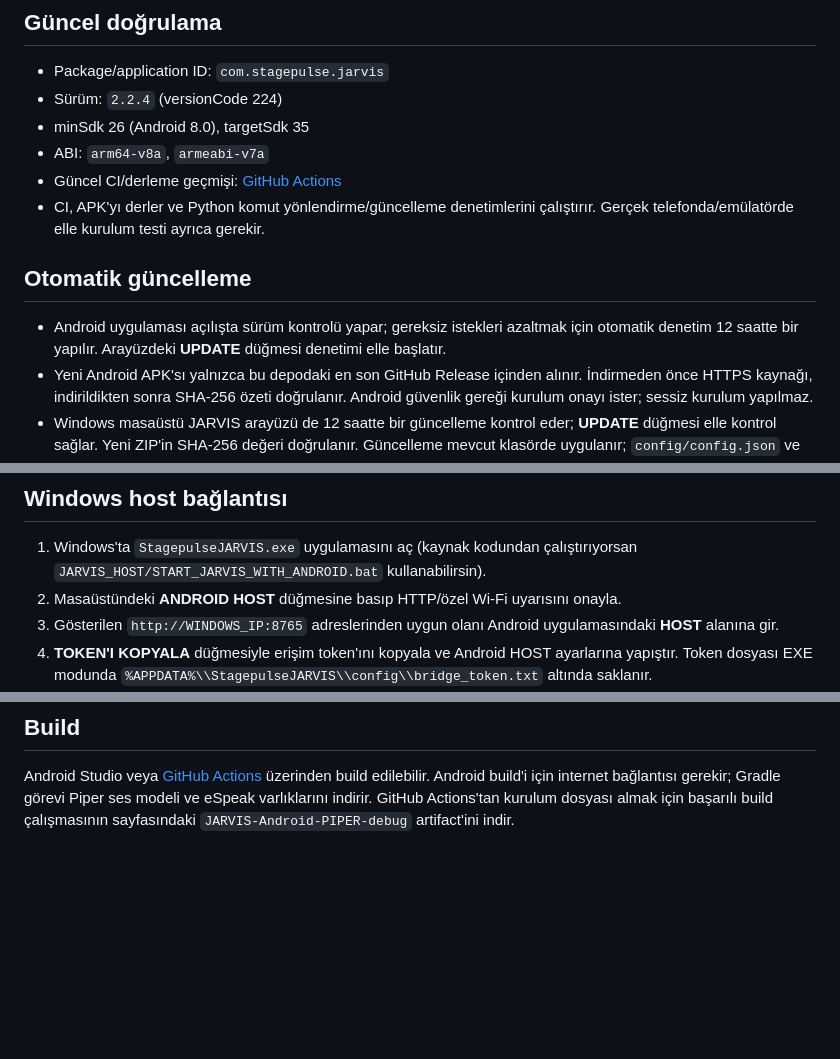
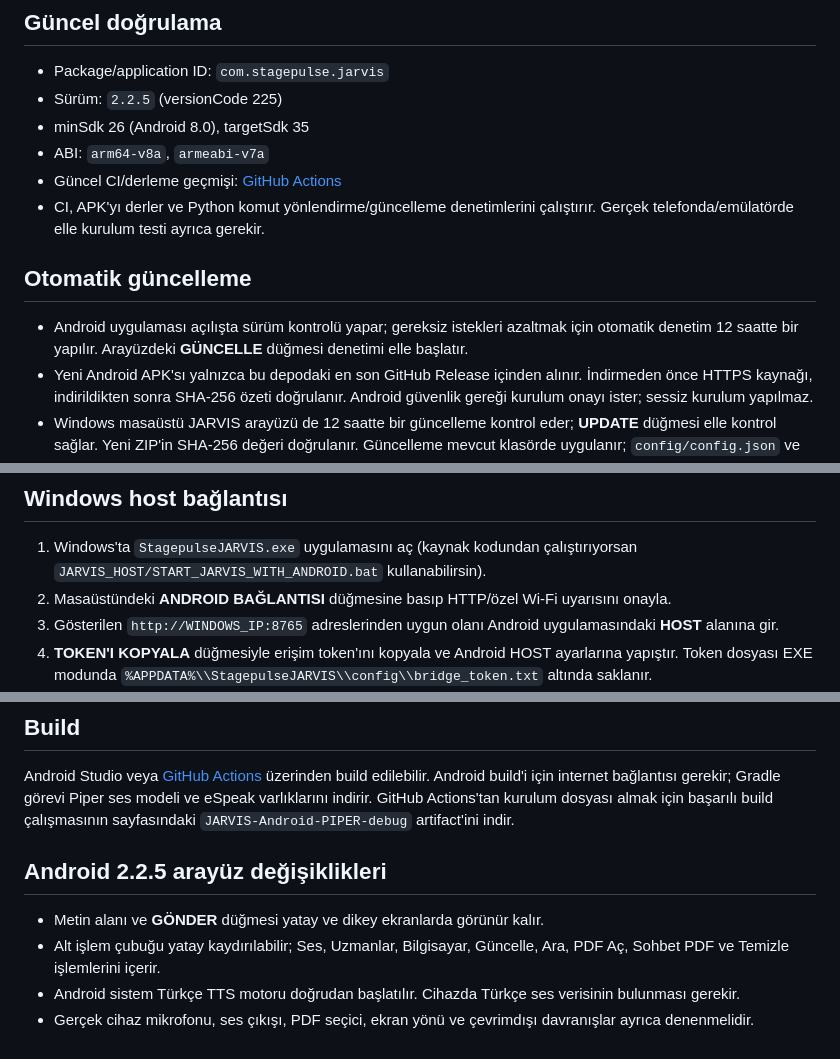
Before and after one commit to ibrahimFOH/JARVIS-Android, a Markdown page: JARVIS_ANDROID/README.md, 3 parts joined by grey strips. Rendered like a GitHub page; blank space fills up the shorter version.

Commit message:
JARVIS Android 2.2.5 kurulum ve sürüm belgesini güncelle

```diff
--- a/JARVIS_ANDROID/README.md
+++ b/JARVIS_ANDROID/README.md
@@ -5,7 +5,7 @@ Bağımsız Android JARVIS uygulaması. Bu proje, Windows Asistan 0.1.5 EXE'sini
 ## Güncel doğrulama
 
 - Package/application ID: `com.stagepulse.jarvis`
-- Sürüm: `2.2.4` (versionCode 224)
+- Sürüm: `2.2.5` (versionCode 225)
 - minSdk 26 (Android 8.0), targetSdk 35
 - ABI: `arm64-v8a`, `armeabi-v7a`
 - Güncel CI/derleme geçmişi: [GitHub Actions](https://github.com/ibrahimFOH/JARVIS-Android/actions)
@@ -13,7 +13,7 @@ Bağımsız Android JARVIS uygulaması. Bu proje, Windows Asistan 0.1.5 EXE'sini
 
 ## Otomatik güncelleme
 
-- Android uygulaması açılışta sürüm kontrolü yapar; gereksiz istekleri azaltmak için otomatik denetim 12 saatte bir yapılır. Arayüzdeki **UPDATE** düğmesi denetimi elle başlatır.
+- Android uygulaması açılışta sürüm kontrolü yapar; gereksiz istekleri azaltmak için otomatik denetim 12 saatte bir yapılır. Arayüzdeki **GÜNCELLE** düğmesi denetimi elle başlatır.
 - Yeni Android APK'sı yalnızca bu depodaki en son GitHub Release içinden alınır. İndirmeden önce HTTPS kaynağı, indirildikten sonra SHA-256 özeti doğrulanır. Android güvenlik gereği kurulum onayı ister; sessiz kurulum yapılmaz.
 - Windows masaüstü JARVIS arayüzü de 12 saatte bir güncelleme kontrol eder; **UPDATE** düğmesi elle kontrol sağlar. Yeni ZIP'in SHA-256 değeri doğrulanır. Güncelleme mevcut klasörde uygulanır; `config/config.json` ve `config/bridge_token.txt` korunur. Eski EXE ve sürüm bilgisi, geri dönüş için yan `StagepulseJARVIS.rollback-*` klasöründe saklanır. Yönetici izni gereken kurulum konumlarında Windows UAC onayı gerekebilir.
 - Windows otomatik değiştirme yalnızca yayınlanmış PyInstaller `JARVIS.exe` paketi içinde çalışır. Kaynak kodu/CLI ile çalıştırılan sürüm kendisini dosya üzerine yazarak güncellemez.
@@ -57,7 +57,7 @@ Android güncellemesinin mevcut kurulumun üzerine yüklenebilmesi için bütün
 ## Windows host bağlantısı
 
 1. Windows'ta `StagepulseJARVIS.exe` uygulamasını aç (kaynak kodundan çalıştırıyorsan `JARVIS_HOST/START_JARVIS_WITH_ANDROID.bat` kullanabilirsin).
-2. Masaüstündeki **ANDROID HOST** düğmesine basıp HTTP/özel Wi-Fi uyarısını onayla.
+2. Masaüstündeki **ANDROID BAĞLANTISI** düğmesine basıp HTTP/özel Wi-Fi uyarısını onayla.
 3. Gösterilen `http://WINDOWS_IP:8765` adreslerinden uygun olanı Android uygulamasındaki **HOST** alanına gir.
 4. **TOKEN'I KOPYALA** düğmesiyle erişim token'ını kopyala ve Android HOST ayarlarına yapıştır. Token dosyası EXE modunda `%APPDATA%\\StagepulseJARVIS\\config\\bridge_token.txt` altında saklanır.
 5. Telefon ve bilgisayar aynı yerel ağda olmalı. Gerekirse Windows Güvenlik Duvarı'nda TCP 8765'e yalnızca özel ağdan izin ver.
@@ -69,3 +69,11 @@ Köprüyü internete açma ve token'ı repoya yükleme. Token dosyası yerel kal
 ## Build
 
 Android Studio veya [GitHub Actions](https://github.com/ibrahimFOH/JARVIS-Android/actions) üzerinden build edilebilir. Android build'i için internet bağlantısı gerekir; Gradle görevi Piper ses modeli ve eSpeak varlıklarını indirir. GitHub Actions'tan kurulum dosyası almak için başarılı build çalışmasının sayfasındaki `JARVIS-Android-PIPER-debug` artifact'ini indir.
+
+
+## Android 2.2.5 arayüz değişiklikleri
+
+- Metin alanı ve **GÖNDER** düğmesi yatay ve dikey ekranlarda görünür kalır.
+- Alt işlem çubuğu yatay kaydırılabilir; Ses, Uzmanlar, Bilgisayar, Güncelle, Ara, PDF Aç, Sohbet PDF ve Temizle işlemlerini içerir.
+- Android sistem Türkçe TTS motoru doğrudan başlatılır. Cihazda Türkçe ses verisinin bulunması gerekir.
+- Gerçek cihaz mikrofonu, ses çıkışı, PDF seçici, ekran yönü ve çevrimdışı davranışlar ayrıca denenmelidir.
```
